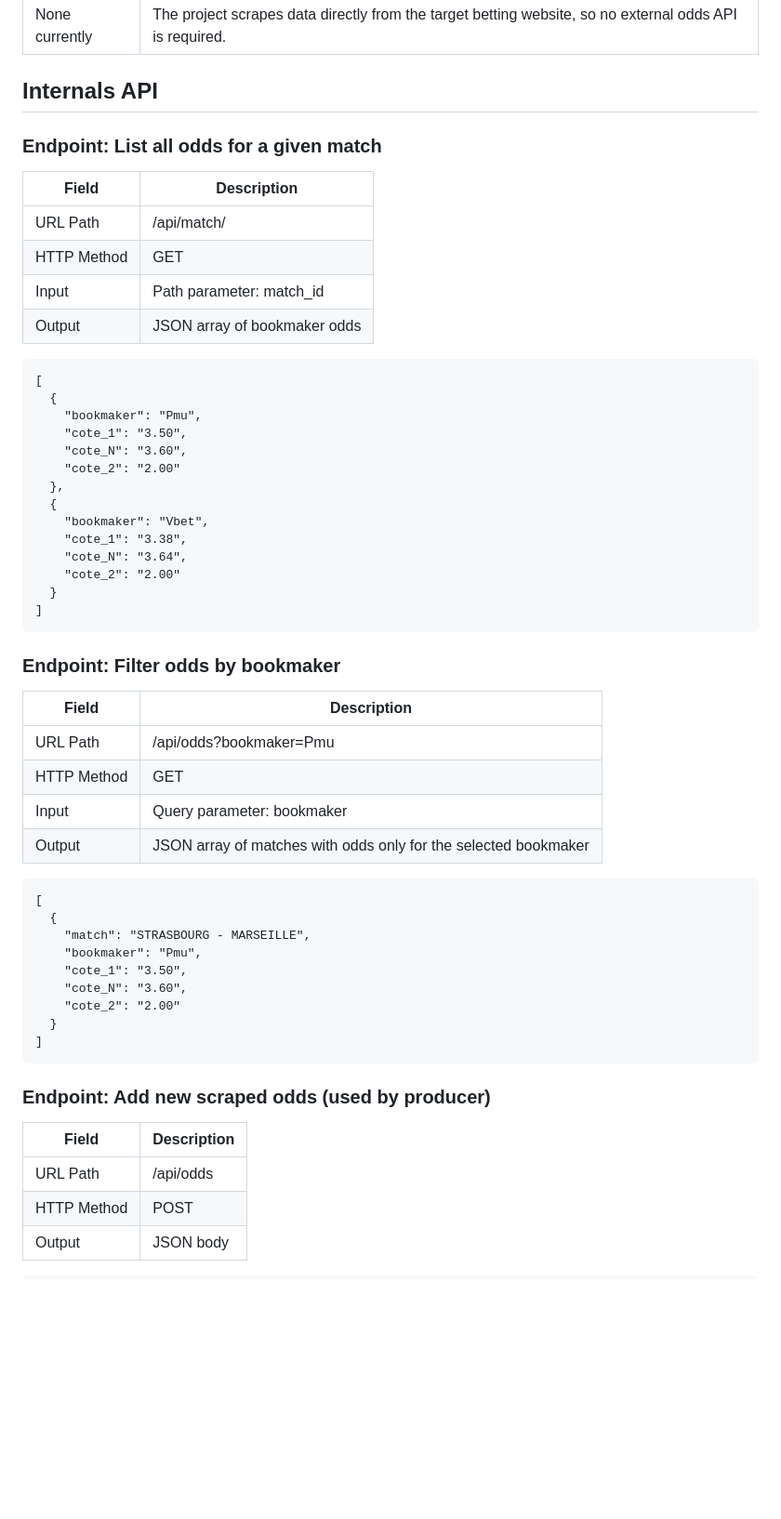
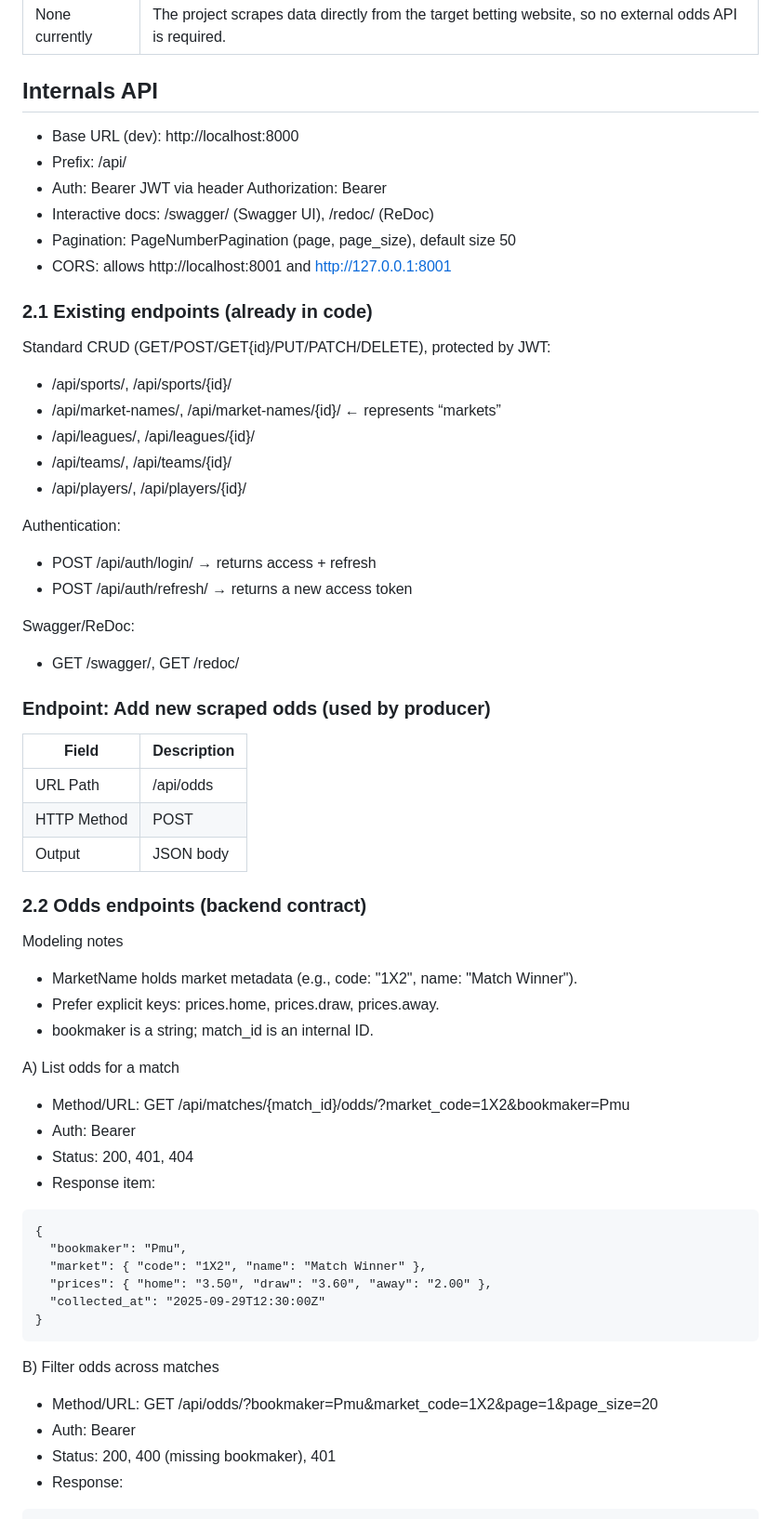
Before and after one commit to LouisManchon/gig-benchmark, a Markdown page: docs/stage3.md, the part around the change printed below. Shown: that part at 93% size. GitHub-like rendering; blank space fills up the shorter version.

Commit message:
Update stage3.md update APIs

````diff
--- a/docs/stage3.md
+++ b/docs/stage3.md
@@ -82,51 +82,32 @@ User Authentication:
 
 ## Internals API
 
-### Endpoint: List all odds for a given match
 
-|Field|Description|
-|---|--------|
-|URL Path|/api/match/|
-|HTTP Method|GET|
-|Input|Path parameter: match_id|
-|Output|JSON array of bookmaker odds|
-```
-[
-  {
-    "bookmaker": "Pmu",
-    "cote_1": "3.50",
-    "cote_N": "3.60",
-    "cote_2": "2.00"
-  },
-  {
-    "bookmaker": "Vbet",
-    "cote_1": "3.38",
-    "cote_N": "3.64",
-    "cote_2": "2.00"
-  }
-]
-```
+- Base URL (dev): http://localhost:8000
+- Prefix: /api/
+- Auth: Bearer JWT via header Authorization: Bearer <token>
+- Interactive docs: /swagger/ (Swagger UI), /redoc/ (ReDoc)
+- Pagination: PageNumberPagination (page, page_size), default size 50
+- CORS: allows http://localhost:8001 and http://127.0.0.1:8001
+### 2.1 Existing endpoints (already in code)
 
-### Endpoint: Filter odds by bookmaker
+Standard CRUD (GET/POST/GET{id}/PUT/PATCH/DELETE), protected by JWT:
 
-|Field|Description|
-|---|--------|
-|URL Path|/api/odds?bookmaker=Pmu|
-|HTTP Method|GET|
-|Input|Query parameter: bookmaker|
-|Output|JSON array of matches with odds only for the selected bookmaker|
+- /api/sports/, /api/sports/{id}/
+- /api/market-names/, /api/market-names/{id}/ ← represents “markets”
+- /api/leagues/, /api/leagues/{id}/
+- /api/teams/, /api/teams/{id}/
+- /api/players/, /api/players/{id}/
 
-```
-[
-  {
-    "match": "STRASBOURG - MARSEILLE",
-    "bookmaker": "Pmu",
-    "cote_1": "3.50",
-    "cote_N": "3.60",
-    "cote_2": "2.00"
-  }
-]
-```
+Authentication:
+
+- POST /api/auth/login/ → returns access + refresh
+- POST /api/auth/refresh/ → returns a new access token
+
+Swagger/ReDoc:
+
+- GET /swagger/, GET /redoc/
+
 
 ### Endpoint: Add new scraped odds (used by producer)
 
@@ -136,3 +117,35 @@ User Authentication:
 |HTTP Method|POST|
 |Output|JSON body|
 
+### 2.2 Odds endpoints (backend contract)
+
+Modeling notes
+
+- MarketName holds market metadata (e.g., code: "1X2", name: "Match Winner").
+- Prefer explicit keys: prices.home, prices.draw, prices.away.
+- bookmaker is a string; match_id is an internal ID.
+
+A) List odds for a match
+
+- Method/URL: GET /api/matches/{match_id}/odds/?market_code=1X2&bookmaker=Pmu
+- Auth: Bearer
+- Status: 200, 401, 404
+- Response item:
+
+```
+{
+  "bookmaker": "Pmu",
+  "market": { "code": "1X2", "name": "Match Winner" },
+  "prices": { "home": "3.50", "draw": "3.60", "away": "2.00" },
+  "collected_at": "2025-09-29T12:30:00Z"
+}
+```
+
+B) Filter odds across matches
+
+
+- Method/URL: GET /api/odds/?bookmaker=Pmu&market_code=1X2&page=1&page_size=20
+- Auth: Bearer
+- Status: 200, 400 (missing bookmaker), 401
+- Response:
+
````
Also changed, not shown: other parts of docs/stage3.md (+43 -4 lines).
